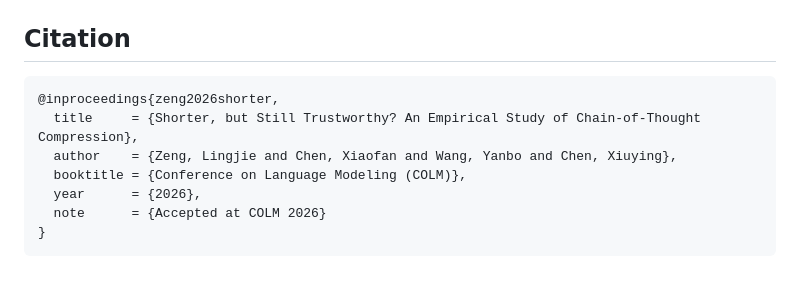
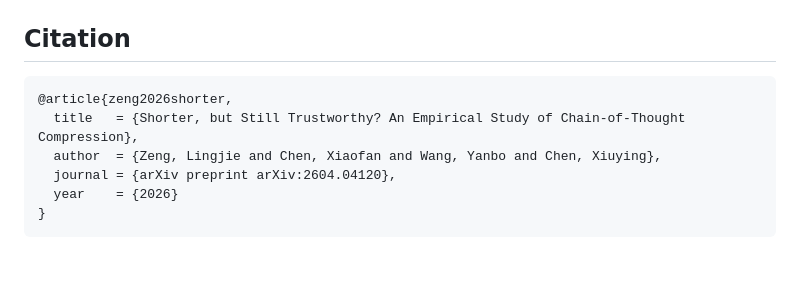
Before and after one commit to runchar/Reasoning_trustworthiness, a Markdown page: README.md, the part around the change. Rendered like a GitHub page.

Commit message:
docs: cite the arXiv preprint

````diff
--- a/README.md
+++ b/README.md
@@ -157,11 +157,10 @@ python tools/validate_benchmark_dataset.py --task hallucination --data-path data
 ## Citation
 
 ```bibtex
-@inproceedings{zeng2026shorter,
-  title     = {Shorter, but Still Trustworthy? An Empirical Study of Chain-of-Thought Compression},
-  author    = {Zeng, Lingjie and Chen, Xiaofan and Wang, Yanbo and Chen, Xiuying},
-  booktitle = {Conference on Language Modeling (COLM)},
-  year      = {2026},
-  note      = {Accepted at COLM 2026}
+@article{zeng2026shorter,
+  title   = {Shorter, but Still Trustworthy? An Empirical Study of Chain-of-Thought Compression},
+  author  = {Zeng, Lingjie and Chen, Xiaofan and Wang, Yanbo and Chen, Xiuying},
+  journal = {arXiv preprint arXiv:2604.04120},
+  year    = {2026}
 }
 ```
````
